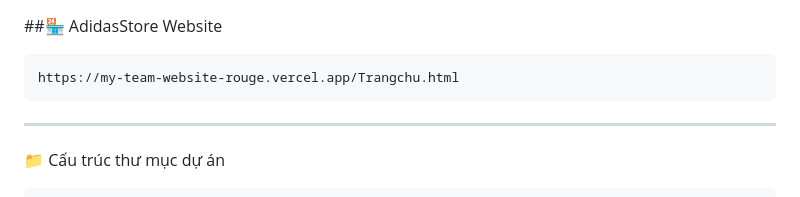
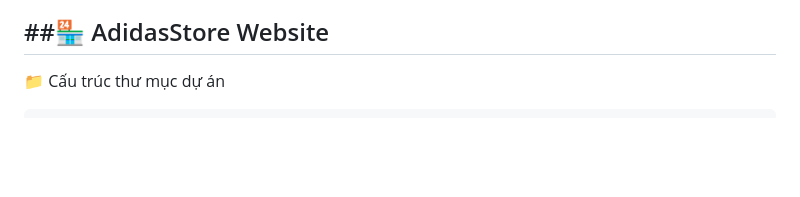
Before and after one commit to asuna-chan123/my-team-website, a Markdown page: README.md, the part around the change. Rendered like a GitHub page; blank space fills up the shorter version.

Commit message:
Update README to remove project URL
Removed the URL from the README file.

````diff
--- a/README.md
+++ b/README.md
@@ -1,7 +1,4 @@
 ##🏪 AdidasStore Website
-```
-https://my-team-website-rouge.vercel.app/Trangchu.html
-```
 ---
 📁 Cấu trúc thư mục dự án
 ```
````
